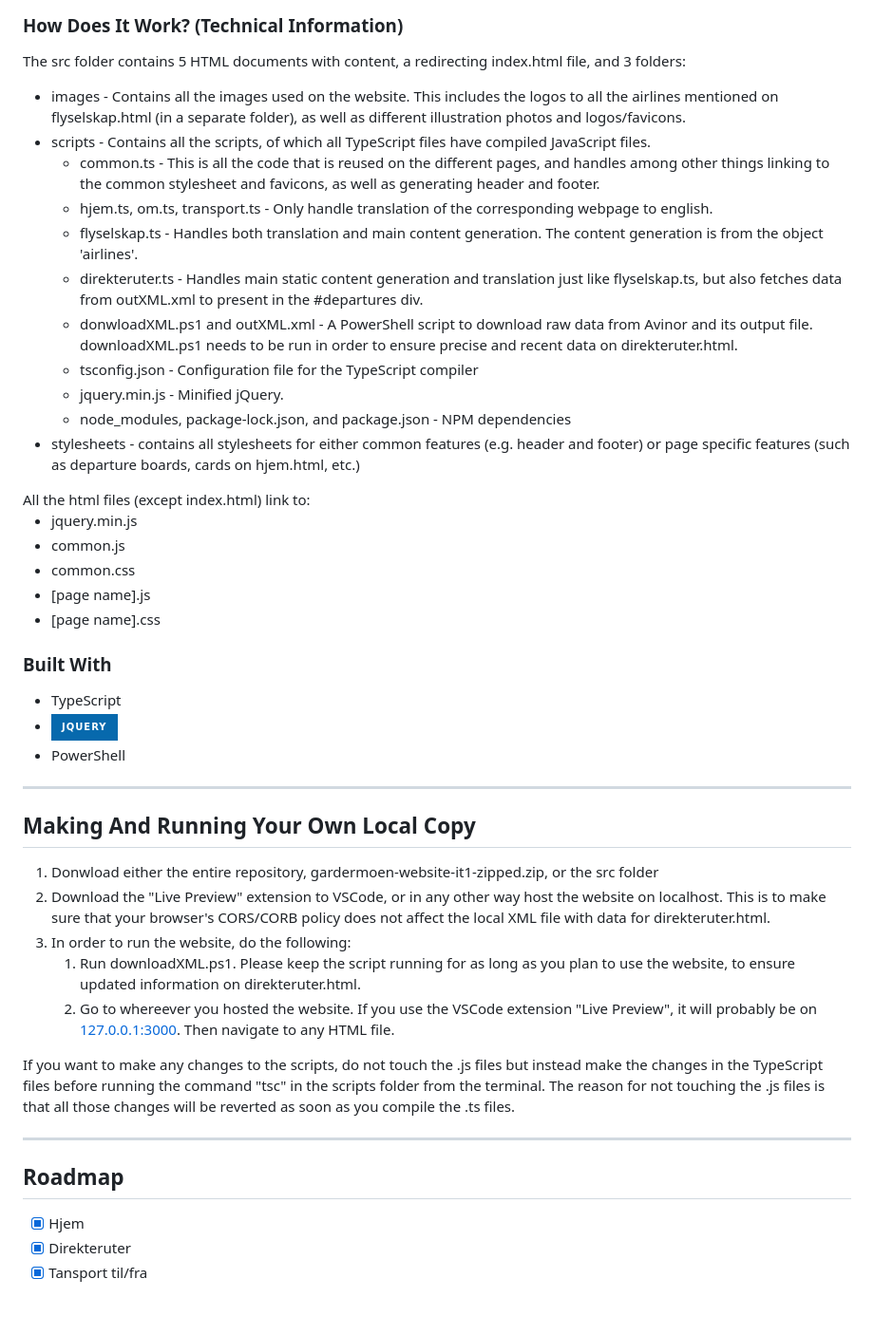
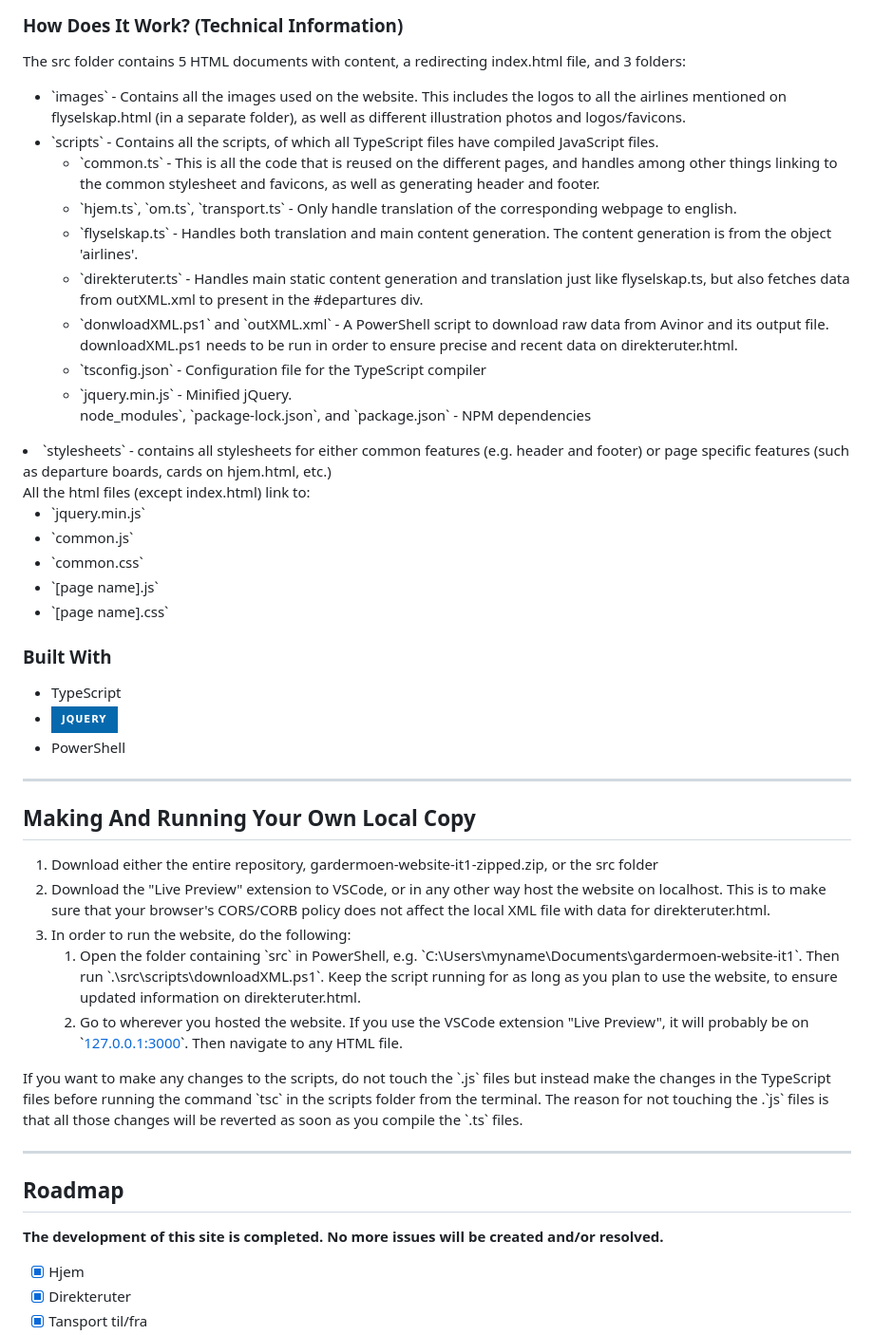
Before and after one commit to yrjarv/gardermoen, a Markdown page: README.md, the part around the change. Shown: that part at 95% size. GitHub-like rendering; badges without logos; blank space fills up the shorter version.

Commit message:
REAME: Formatting, information about PowerShell
Formatted as much as possible as code, minor improvements to grammar, clarified that no more edits will be made. Also improved the instructions on how to use the .ps1 script.

```diff
--- a/README.md
+++ b/README.md
@@ -45,28 +45,28 @@ A header and footer with language choice (saved in localstorage.language) has be
 ### How Does It Work? (Technical Information)  <a id="how"></a>
 The src folder contains 5 HTML documents with content, a redirecting index.html file, and 3 folders:
 <ul>
-  <li>images - Contains all the images used on the website. This includes the logos to all the airlines mentioned on flyselskap.html (in a separate folder), as well as different illustration photos and logos/favicons.</li>
-  <li>scripts - Contains all the scripts, of which all TypeScript files have compiled JavaScript files.
+  <li>`images` - Contains all the images used on the website. This includes the logos to all the airlines mentioned on flyselskap.html (in a separate folder), as well as different illustration photos and logos/favicons.</li>
+  <li>`scripts` - Contains all the scripts, of which all TypeScript files have compiled JavaScript files.
     <ul>
-      <li>common.ts - This is all the code that is reused on the different pages, and handles among other things linking to the common stylesheet and favicons, as well as generating header and footer.</li>
-      <li>hjem.ts, om.ts, transport.ts - Only handle translation of the corresponding webpage to english.</li>
-      <li>flyselskap.ts - Handles both translation and main content generation. The content generation is from the object 'airlines'.</li>
-      <li>direkteruter.ts - Handles main static content generation and translation just like flyselskap.ts, but also fetches data from outXML.xml to present in the #departures div.</li>
-      <li>donwloadXML.ps1 and outXML.xml - A PowerShell script to download raw data from Avinor and its output file. downloadXML.ps1 needs to be run in order to ensure precise and recent data on direkteruter.html.</li>
-      <li>tsconfig.json - Configuration file for the TypeScript compiler</li>
-      <li>jquery.min.js - Minified jQuery.</li>
-      <li>node_modules, package-lock.json, and package.json - NPM dependencies</li>
+      <li>`common.ts` - This is all the code that is reused on the different pages, and handles among other things linking to the common stylesheet and favicons, as well as generating header and footer.</li>
+      <li>`hjem.ts`, `om.ts`, `transport.ts` - Only handle translation of the corresponding webpage to english.</li>
+      <li>`flyselskap.ts` - Handles both translation and main content generation. The content generation is from the object 'airlines'.</li>
+      <li>`direkteruter.ts` - Handles main static content generation and translation just like flyselskap.ts, but also fetches data from outXML.xml to present in the #departures div.</li>
+      <li>`donwloadXML.ps1` and `outXML.xml` - A PowerShell script to download raw data from Avinor and its output file. downloadXML.ps1 needs to be run in order to ensure precise and recent data on direkteruter.html.</li>
+      <li>`tsconfig.json` - Configuration file for the TypeScript compiler</li>
+      <li>`jquery.min.js` - Minified jQuery.</li>
+      <li`>node_modules`, `package-lock.json`, and `package.json` - NPM dependencies</li>
     </ul>
   </li>
-  <li>stylesheets - contains all stylesheets for either common features (e.g. header and footer) or page specific features (such as departure boards, cards on hjem.html, etc.)</li>
+  <li>`stylesheets` - contains all stylesheets for either common features (e.g. header and footer) or page specific features (such as departure boards, cards on hjem.html, etc.)</li>
 </ul>
 All the html files (except index.html) link to:
 <ul>
-  <li>jquery.min.js</li>
-  <li>common.js</li>
-  <li>common.css</li>
-  <li>[page name].js</li>
-  <li>[page name].css</li>
+  <li>`jquery.min.js`</li>
+  <li>`common.js`</li>
+  <li>`common.css`</li>
+  <li>`[page name].js`</li>
+  <li>`[page name].css`</li>
 </ul>
 
 ### Built With
@@ -78,20 +78,20 @@ All the html files (except index.html) link to:
 
 ## Making And Running Your Own Local Copy <a id="making-copy"></a>
 <ol>
-  <li>Donwload either the entire repository, gardermoen-website-it1-zipped.zip, or the src folder</li>
+  <li>Download either the entire repository, gardermoen-website-it1-zipped.zip, or the src folder</li>
   <li>Download the "Live Preview" extension to VSCode, or in any other way host the website on localhost. This is to make sure that your browser's CORS/CORB policy does not affect the local XML file with data for direkteruter.html.</li>
   <li>In order to run the website, do the following:
     <ol>
-      <li>Run downloadXML.ps1. Please keep the script running for as long as you plan to use the website, to ensure updated information on direkteruter.html.</li>
-      <li>Go to whereever you hosted the website. If you use the VSCode extension "Live Preview", it will probably be on <a href='http://127.0.0.1:3000/'>127.0.0.1:3000</a>. Then navigate to any HTML file.</li>
+      <li>Open the folder containing `src` in PowerShell, e.g. `C:\Users\myname\Documents\gardermoen-website-it1`. Then run `.\src\scripts\downloadXML.ps1`. Keep the script running for as long as you plan to use the website, to ensure updated information on direkteruter.html.</li>
+      <li>Go to wherever you hosted the website. If you use the VSCode extension "Live Preview", it will probably be on `<a href='http://127.0.0.1:3000/'>127.0.0.1:3000</a>`. Then navigate to any HTML file.</li>
     </ol>
   </li>
 </ol>
-If you want to make any changes to the scripts, do not touch the .js files but instead make the changes in the TypeScript files before running the command "tsc" in the scripts folder from the terminal. The reason for not touching the .js files is that all those changes will be reverted as soon as you compile the .ts files.
+If you want to make any changes to the scripts, do not touch the `.js` files but instead make the changes in the TypeScript files before running the command `tsc` in the scripts folder from the terminal. The reason for not touching the .`js` files is that all those changes will be reverted as soon as you compile the `.ts` files.
 <hr>
 
 ## Roadmap
-
+<b>The development of this site is completed. No more issues will be created and/or resolved.</b>
 - [x] Hjem
 - [x] Direkteruter
 - [x] Tansport til/fra
```
